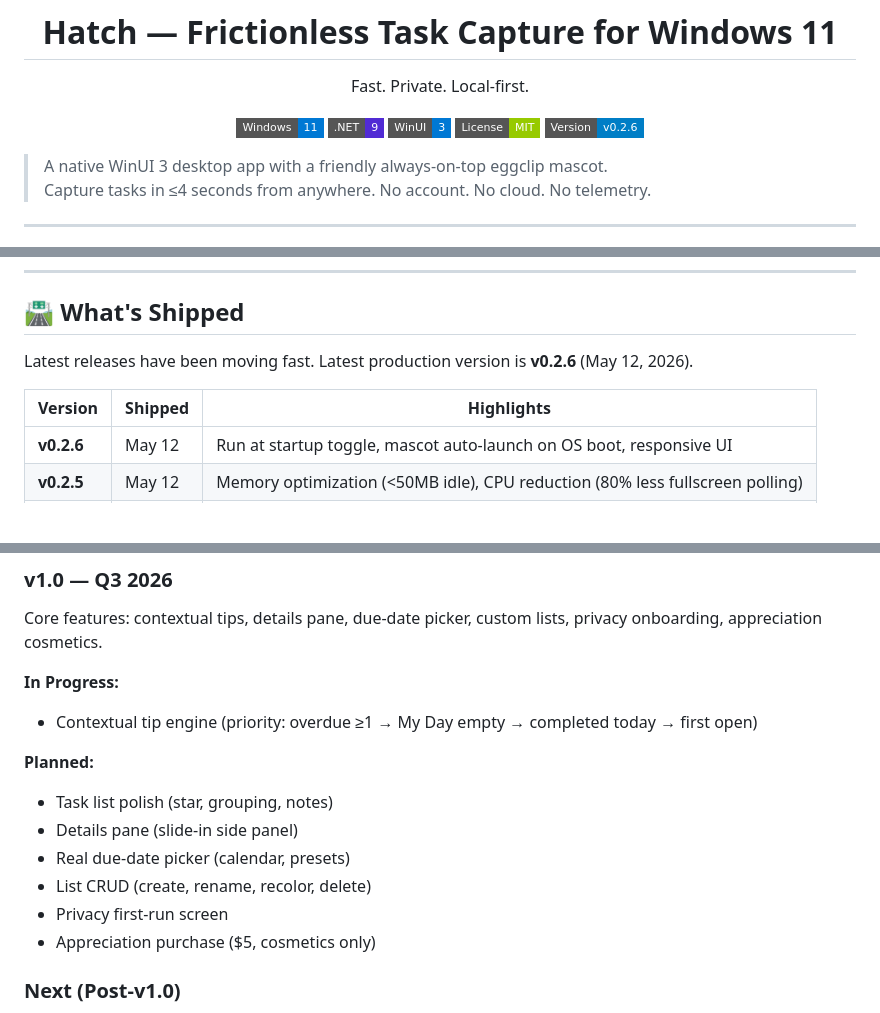
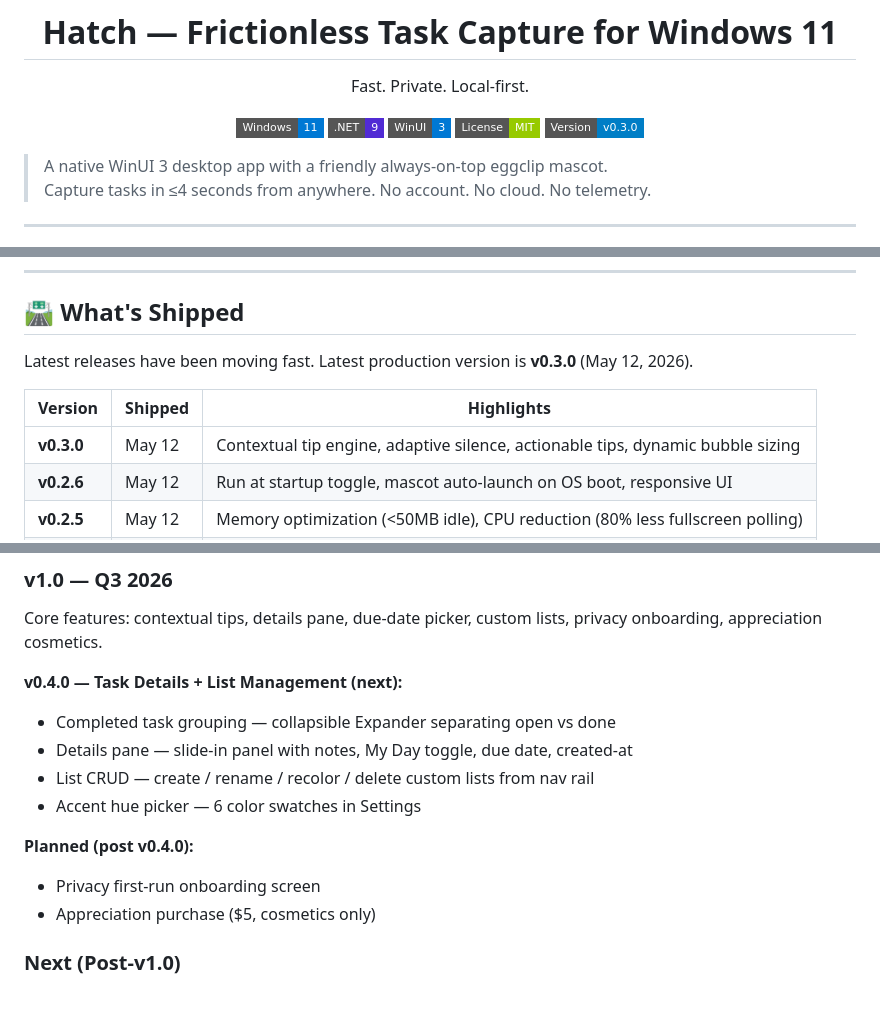
Before and after one commit to fbtwitter/hatch, a Markdown page: README.md, 3 parts joined by grey strips. GitHub-like rendering; badges without logos; blank space fills up the shorter version.

Commit message:
docs: update roadmap to v0.4.0 scope

```diff
--- a/README.md
+++ b/README.md
@@ -10,7 +10,7 @@ Fast. Private. Local-first.
 ![.NET 9](https://img.shields.io/badge/.NET-9-512BD4?style=flat-square&logo=.net)
 ![WinUI 3](https://img.shields.io/badge/WinUI-3-0078D4?style=flat-square)
 ![MIT License](https://img.shields.io/badge/License-MIT-green?style=flat-square)
-![v0.2.6](https://img.shields.io/badge/Version-v0.2.6-blue?style=flat-square)
+![v0.3.0](https://img.shields.io/badge/Version-v0.3.0-blue?style=flat-square)
 
 </div>
 
@@ -132,10 +132,11 @@ Hatch lives on your desktop permanently. Memory is a first-class constraint.
 
 ## 🛣️ What's Shipped
 
-Latest releases have been moving fast. Latest production version is **v0.2.6** (May 12, 2026).
+Latest releases have been moving fast. Latest production version is **v0.3.0** (May 12, 2026).
 
 | Version | Shipped | Highlights |
 |---------|---------|-----------|
+| **v0.3.0** | May 12 | Contextual tip engine, adaptive silence, actionable tips, dynamic bubble sizing |
 | **v0.2.6** | May 12 | Run at startup toggle, mascot auto-launch on OS boot, responsive UI |
 | **v0.2.5** | May 12 | Memory optimization (<50MB idle), CPU reduction (80% less fullscreen polling) |
 | **v0.2.4** | May | Manual mascot resizing with presets + custom slider |
@@ -156,15 +157,14 @@ Latest releases have been moving fast. Latest production version is **v0.2.6** (
 
 Core features: contextual tips, details pane, due-date picker, custom lists, privacy onboarding, appreciation cosmetics.
 
-**In Progress:**
-- Contextual tip engine (priority: overdue ≥1 → My Day empty → completed today → first open)
+**v0.4.0 — Task Details + List Management (next):**
+- Completed task grouping — collapsible Expander separating open vs done
+- Details pane — slide-in panel with notes, My Day toggle, due date, created-at
+- List CRUD — create / rename / recolor / delete custom lists from nav rail
+- Accent hue picker — 6 color swatches in Settings
 
-**Planned:**
-- Task list polish (star, grouping, notes)
-- Details pane (slide-in side panel)
-- Real due-date picker (calendar, presets)
-- List CRUD (create, rename, recolor, delete)
-- Privacy first-run screen
+**Planned (post v0.4.0):**
+- Privacy first-run onboarding screen
 - Appreciation purchase ($5, cosmetics only)
 
 ### Next (Post-v1.0)
```
